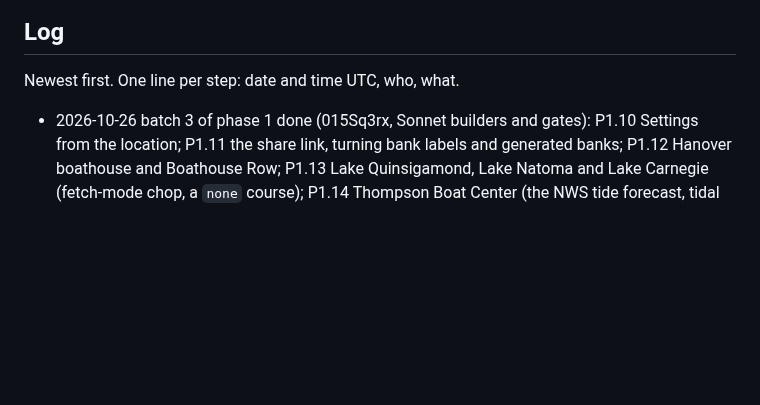
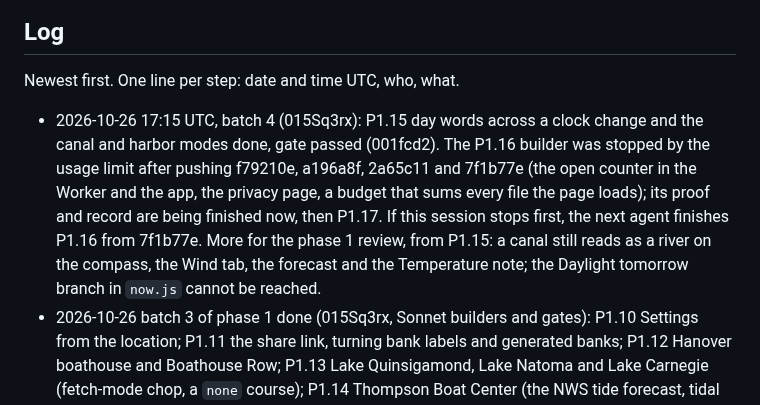
Before and after one commit to NeverNathaniel/RoWhether, a Markdown page: docs/full-app/HANDOFF.md, the part around the change. Rendered like a GitHub page; blank space fills up the shorter version.

Commit message:
HANDOFF: P1.15 done, P1.16 resumed after the usage limit
Co-Authored-By: Claude Opus 5.5 <noreply@anthropic.com>
Claude-Session: https://claude.ai/code/session_015Sq3rxbXuQRWLByirqgmU7

```diff
--- a/docs/full-app/HANDOFF.md
+++ b/docs/full-app/HANDOFF.md
@@ -75,6 +75,7 @@ More than one agent may work on this branch.
 
 Newest first. One line per step: date and time UTC, who, what.
 
+- 2026-10-26 17:15 UTC, batch 4 (015Sq3rx): P1.15 day words across a clock change and the canal and harbor modes done, gate passed (001fcd2). The P1.16 builder was stopped by the usage limit after pushing f79210e, a196a8f, 2a65c11 and 7f1b77e (the open counter in the Worker and the app, the privacy page, a budget that sums every file the page loads); its proof and record are being finished now, then P1.17. If this session stops first, the next agent finishes P1.16 from 7f1b77e. More for the phase 1 review, from P1.15: a canal still reads as a river on the compass, the Wind tab, the forecast and the Temperature note; the Daylight tomorrow branch in `now.js` cannot be reached.
 - 2026-10-26 batch 3 of phase 1 done (015Sq3rx, Sonnet builders and gates): P1.10 Settings from the location; P1.11 the share link, turning bank labels and generated banks; P1.12 Hanover boathouse and Boathouse Row; P1.13 Lake Quinsigamond, Lake Natoma and Lake Carnegie (fetch-mode chop, a `none` course); P1.14 Thompson Boat Center (the NWS tide forecast, tidal chop, the Tide tab as its own chunk). Every gate passed; the P1.14 gate closed four survivors with tests (09500bf). Seven locations listed. 1341 unit tests, 507 browser tests; main JS 33,530 of 34,000 B (the budget script now counts every script the page loads at start). More for the phase 1 review, from P1.14: `tide.floodHeading` and `slackMin` are not read yet; a Coastal Flood Advisory is Caution, which the owner may want heavier at a tidal dock; 01 9.4 asks for a worst-level Tide strip where plan 6 says no status color; at 360 px the Tide strip's word "forecast" has 0.8 px to spare. Next: batch 4, P1.15 to P1.19.
 - 2026-10-26 01:35 UTC, batch 3 (015Sq3rx): a container restart stopped the P1.14 builder after it pushed c85323c, 54f265f, 6017179 and f9b5910 (the tide forecast, tidal chop, the Tide view and fact, Thompson Boat Center and the Potomac waterway). Left: its proof, its progress entry and its gate, running now. If this session stops first, the next agent finishes P1.14 from f9b5910 (mutations, net, budget, entry, then a gate).
 - 2026-10-26 00:50 UTC, batch 3 (015Sq3rx): P1.13 lakes and the reservoir done, gate passed (ba157df): Lake Quinsigamond, Lake Natoma (observation KMHR, as plan 4.7 allows) and Lake Carnegie, fetch-mode chop, a `none` course. 1276 unit tests, 473 browser tests, main JS 32,870 of 33,400 B. The first P1.14 builder hit the weekly usage limit before committing; a new builder is finishing its uncommitted work in this container now. If this session stops before P1.14 is in `phase-1-progress.md`, the next agent builds P1.14 from ba157df. More for the phase 1 review, from P1.13: head and crosswind sentences say "rowing upstream" on a lake with a heading course (01 10.4 suggests out and back); Quinsigamond's W shore label sits under the wind arrow's tail; Natoma's water temperature is labeled River temperature (its gauge is the river below the dam).
```
